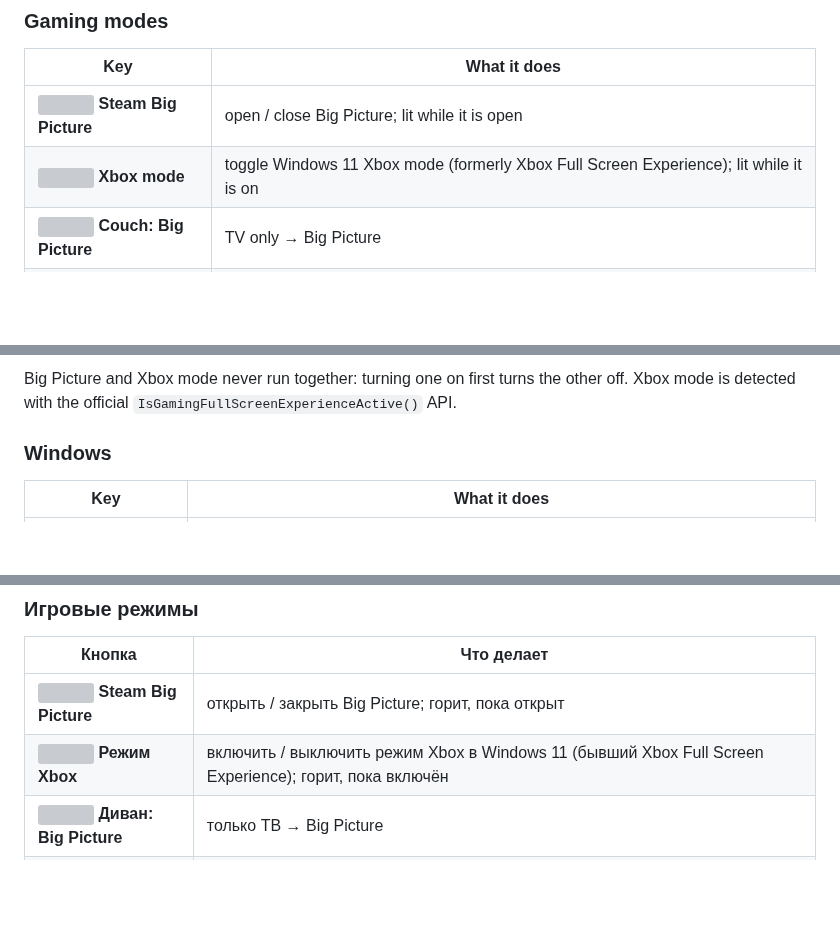
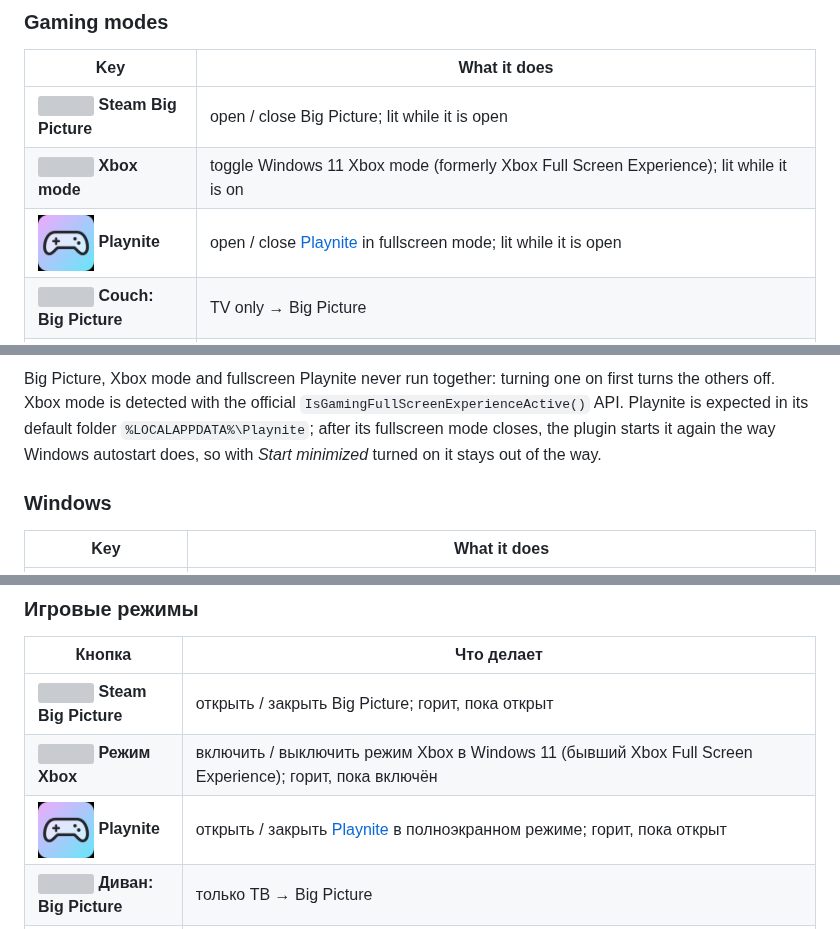
Before and after one commit to megarohas/megarohas_deck, a Markdown page: README.md, 3 parts joined by grey strips. GitHub-like rendering; pictures changed too: com.megarohas.deck.sdPlugin/images/playnite_on.png (added); blank space fills up the shorter version; grey boxes are pictures that could not be loaded.

```diff
--- a/README.md
+++ b/README.md
@@ -64,5 +64,6 @@ camera only turns on in scenes that show it — never during a deck recording.
 |---|---|
 | <img src="com.megarohas.deck.sdPlugin/images/bigpicture_on.png" width="56"> **Steam Big Picture** | open / close Big Picture; lit while it is open |
 | <img src="com.megarohas.deck.sdPlugin/images/xbox_mode_on.png" width="56"> **Xbox mode** | toggle Windows 11 Xbox mode (formerly Xbox Full Screen Experience); lit while it is on |
+| <img src="com.megarohas.deck.sdPlugin/images/playnite_on.png" width="56"> **Playnite** | open / close [Playnite](https://playnite.link) in fullscreen mode; lit while it is open |
 | <img src="com.megarohas.deck.sdPlugin/images/couch_bigpicture.png" width="56"> **Couch: Big Picture** | TV only → Big Picture |
 | <img src="com.megarohas.deck.sdPlugin/images/couch_xbox.png" width="56"> **Couch: Xbox mode** | TV only → Xbox mode |
@@ -70,6 +72,8 @@ camera only turns on in scenes that show it — never during a deck recording.
 
-Big Picture and Xbox mode never run together: turning one on first turns the other off. Xbox mode is detected with the
-official `IsGamingFullScreenExperienceActive()` API.
+Big Picture, Xbox mode and fullscreen Playnite never run together: turning one on first turns the others off. Xbox mode
+is detected with the official `IsGamingFullScreenExperienceActive()` API. Playnite is expected in its default folder
+`%LOCALAPPDATA%\Playnite`; after its fullscreen mode closes, the plugin starts it again the way Windows autostart does, so
+with *Start minimized* turned on it stays out of the way.
 
 ### Windows
 
@@ -197,5 +201,6 @@ every incoming message to `MegarohasDeck.log`.
 |---|---|
 | <img src="com.megarohas.deck.sdPlugin/images/bigpicture_on.png" width="56"> **Steam Big Picture** | открыть / закрыть Big Picture; горит, пока открыт |
 | <img src="com.megarohas.deck.sdPlugin/images/xbox_mode_on.png" width="56"> **Режим Xbox** | включить / выключить режим Xbox в Windows 11 (бывший Xbox Full Screen Experience); горит, пока включён |
+| <img src="com.megarohas.deck.sdPlugin/images/playnite_on.png" width="56"> **Playnite** | открыть / закрыть [Playnite](https://playnite.link) в полноэкранном режиме; горит, пока открыт |
 | <img src="com.megarohas.deck.sdPlugin/images/couch_bigpicture.png" width="56"> **Диван: Big Picture** | только ТВ → Big Picture |
 | <img src="com.megarohas.deck.sdPlugin/images/couch_xbox.png" width="56"> **Диван: режим Xbox** | только ТВ → режим Xbox |
```
Also changed, not shown: other parts of README.md (+12 -8 lines), com.megarohas.deck.sdPlugin/images/couch_playnite.png (added), com.megarohas.deck.sdPlugin/images/list_playnite.png (added), com.megarohas.deck.sdPlugin/images/list_playnite@2x.png (added), com.megarohas.deck.sdPlugin/images/playnite_off.png (added), 6 other files.
